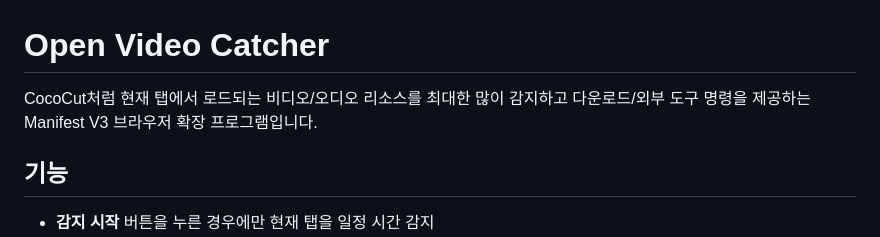
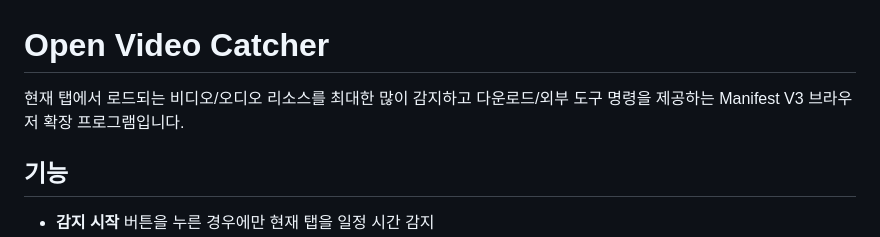
Before and after one commit to solitude0429/open-video-catcher, a Markdown page: README.md, the part around the change. Rendered like a GitHub page.

Commit message:
Update README.md (#10)

```diff
--- a/README.md
+++ b/README.md
@@ -1,6 +1,6 @@
 # Open Video Catcher
 
-CocoCut처럼 현재 탭에서 로드되는 비디오/오디오 리소스를 최대한 많이 감지하고 다운로드/외부 도구 명령을 제공하는 Manifest V3 브라우저 확장 프로그램입니다.
+현재 탭에서 로드되는 비디오/오디오 리소스를 최대한 많이 감지하고 다운로드/외부 도구 명령을 제공하는 Manifest V3 브라우저 확장 프로그램입니다.
 
 ## 기능
 
```
